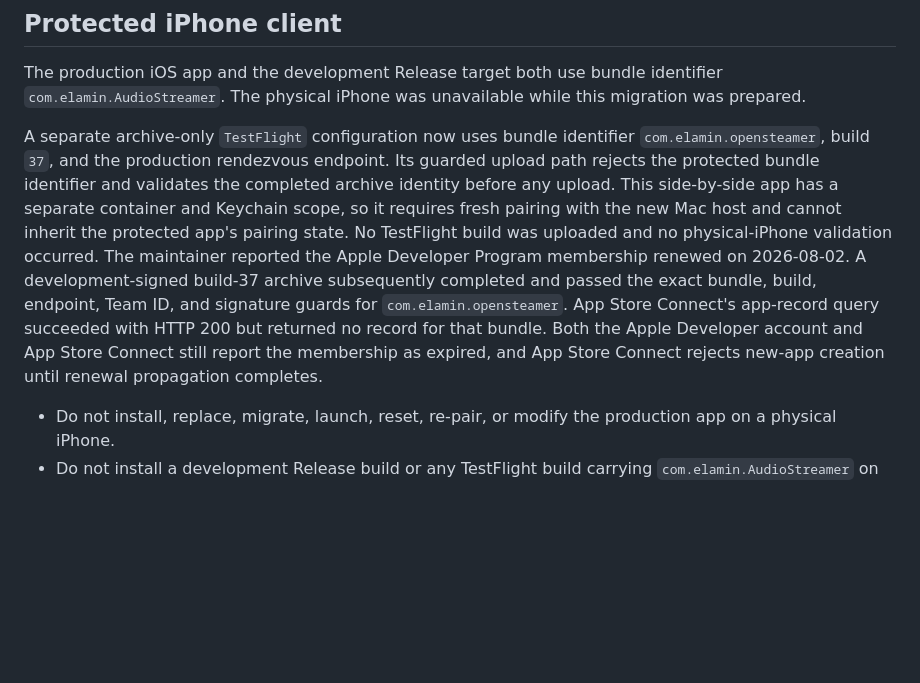
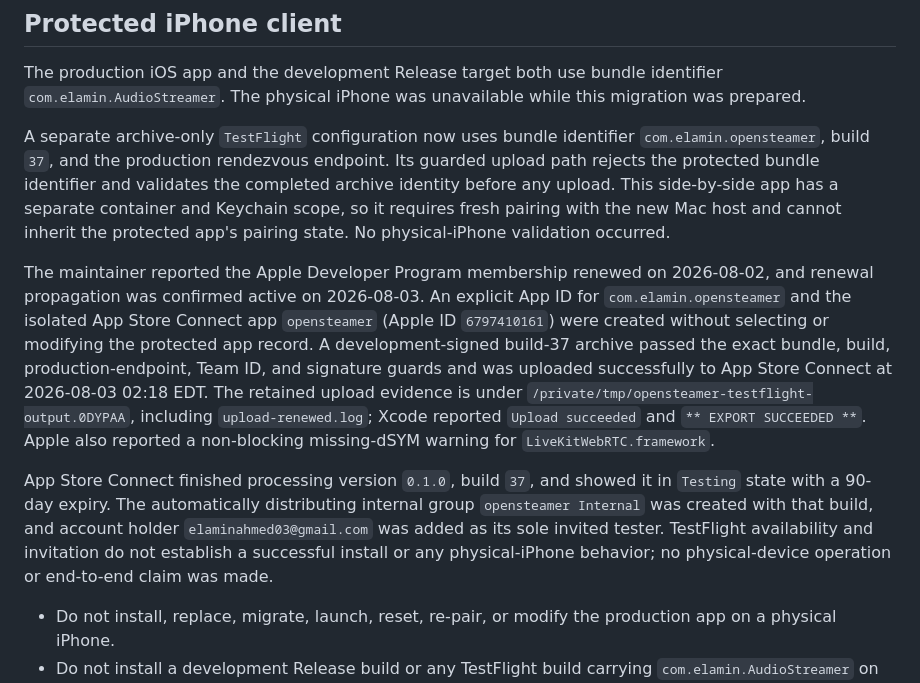
Before and after one commit to ahmedelami/opensteamer, a Markdown page: USER_PROTECTED_LEGACY_RUNTIME.md, the part around the change. Rendered like a GitHub page; blank space fills up the shorter version.

Commit message:
Record successful TestFlight deployment

```diff
--- a/USER_PROTECTED_LEGACY_RUNTIME.md
+++ b/USER_PROTECTED_LEGACY_RUNTIME.md
@@ -449,16 +449,29 @@ A separate archive-only `TestFlight` configuration now uses bundle identifier
 Its guarded upload path rejects the protected bundle identifier and validates
 the completed archive identity before any upload. This side-by-side app has a
 separate container and Keychain scope, so it requires fresh pairing with the new
-Mac host and cannot inherit the protected app's pairing state. No TestFlight
-build was uploaded and no physical-iPhone validation occurred. The maintainer
-reported the
-Apple Developer Program membership renewed on 2026-08-02. A development-signed
-build-37 archive subsequently completed and passed the exact bundle, build,
-endpoint, Team ID, and signature guards for `com.elamin.opensteamer`. App Store
-Connect's app-record query succeeded with HTTP 200 but returned no record for
-that bundle. Both the Apple Developer account and App Store Connect still report
-the membership as expired, and App Store Connect rejects new-app creation until
-renewal propagation completes.
+Mac host and cannot inherit the protected app's pairing state. No physical-iPhone
+validation occurred.
+
+The maintainer reported the Apple Developer Program membership renewed on
+2026-08-02, and renewal propagation was confirmed active on 2026-08-03. An
+explicit App ID for `com.elamin.opensteamer` and the isolated App Store Connect
+app `opensteamer` (Apple ID `6797410161`) were created without selecting or
+modifying the protected app record. A development-signed build-37 archive passed
+the exact bundle, build, production-endpoint, Team ID, and signature guards and
+was uploaded successfully to App Store Connect at 2026-08-03 02:18 EDT. The
+retained upload evidence is under
+`/private/tmp/opensteamer-testflight-output.0DYPAA`, including
+`upload-renewed.log`; Xcode reported `Upload succeeded` and
+`** EXPORT SUCCEEDED **`. Apple also reported a non-blocking missing-dSYM warning
+for `LiveKitWebRTC.framework`.
+
+App Store Connect finished processing version `0.1.0`, build `37`, and showed it
+in `Testing` state with a 90-day expiry. The automatically distributing internal
+group `opensteamer Internal` was created with that build, and account holder
+`elaminahmed03@gmail.com` was added as its sole invited tester. TestFlight
+availability and invitation do not establish a successful install or any
+physical-iPhone behavior; no physical-device operation or end-to-end claim was
+made.
 
 - Do not install, replace, migrate, launch, reset, re-pair, or modify the
   production app on a physical iPhone.
```
